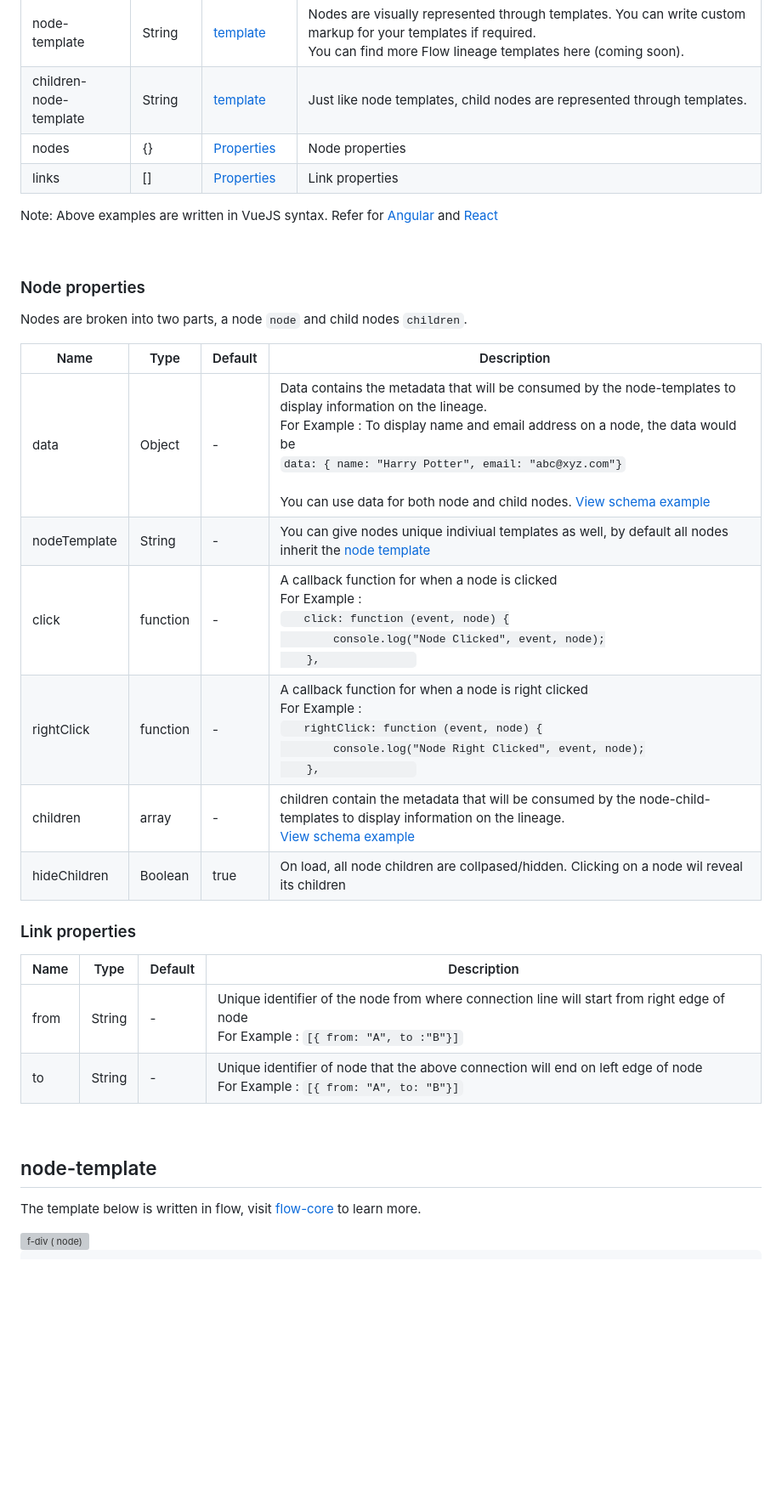
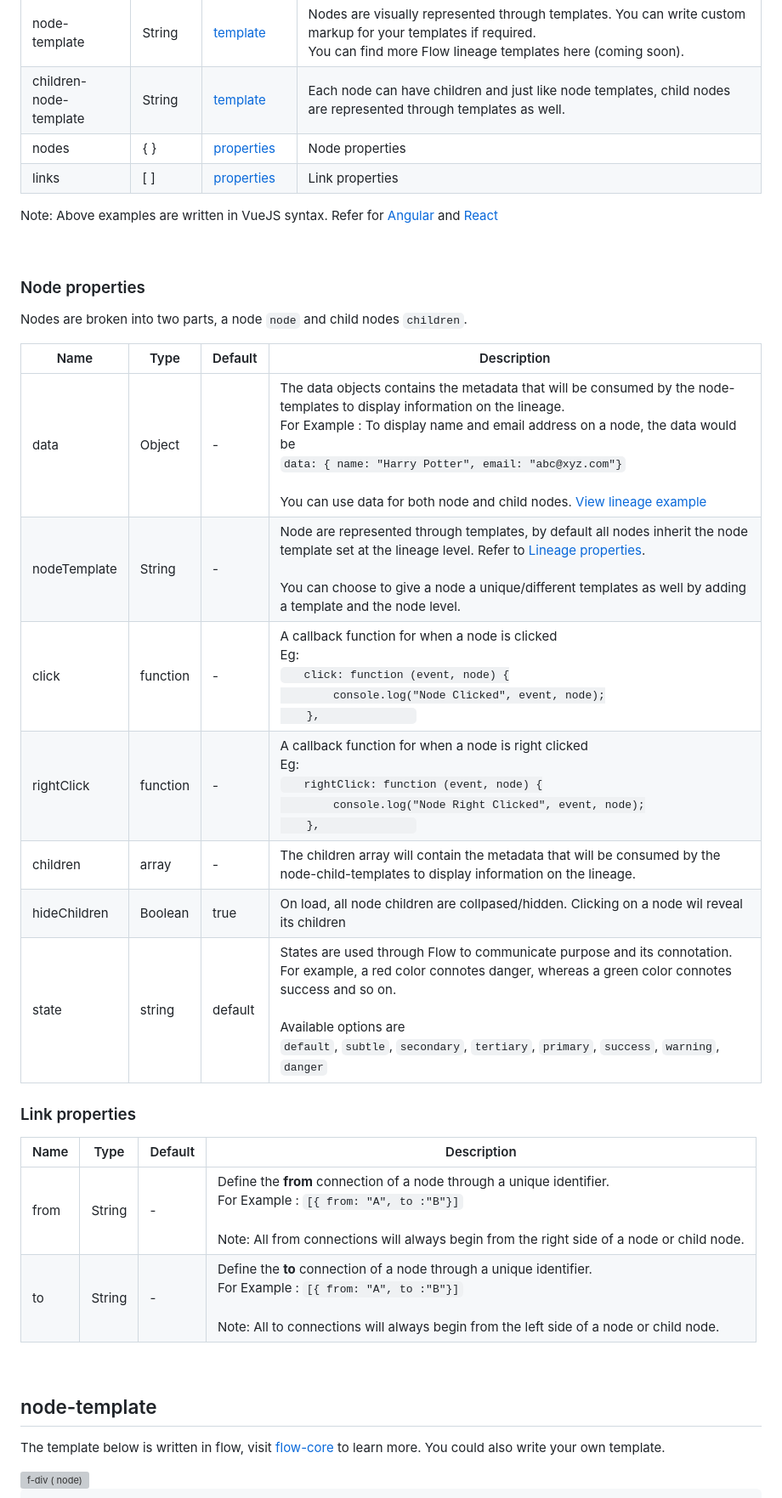
Before and after one commit to ollionorg/flow-lineage, a Markdown page: README.md, the part around one of its changes. Shown at 85% size. Rendered like a GitHub page; blank space fills up the shorter version; grey boxes are pictures that could not be loaded.

Commit message:
percy - updated readme UX after first test

```diff
--- a/README.md
+++ b/README.md
@@ -359,18 +367,18 @@ export default defineComponent({
 			<td style="vertical-align: top;">children-node-template</td>
 			<td style="vertical-align: top;">String</td>
 			<td style="vertical-align: top;"><a href="#child-node-template">template</a></td>
-			<td style="vertical-align: top;">Just like node templates, child nodes are represented through templates.</td>
+			<td style="vertical-align: top;">Each node can have children and just like node templates, child nodes are represented through templates as well.</td>
 		</tr>
 		<tr>
 			<td style="vertical-align: top;">nodes</td>
-			<td style="vertical-align: top;">{}</td>
-			<td style="vertical-align: top;"><a href="#node-properties">Properties</a></td>
+			<td style="vertical-align: top;">{ }</td>
+			<td style="vertical-align: top;"><a href="#node-properties">properties</a></td>
 			<td style="vertical-align: top;">Node properties</td>
 		</tr>
 		<tr>
 			<td style="vertical-align: top;">links</td>
-			<td style="vertical-align: top;">[]</td>
-			<td style="vertical-align: top;"><a href="#link-properties">Properties</a></td>
+			<td style="vertical-align: top;">[ ]</td>
+			<td style="vertical-align: top;"><a href="#link-properties">properties</a></td>
 			<td style="vertical-align: top;">Link properties</td>
 		</tr>
 	</tbody>
@@ -397,19 +405,20 @@ Nodes are broken into two parts, a node `node` and child nodes `children`.
 			<td>data</td>
 			<td>Object</td>
 			<td>-</td>
-			<td>Data contains the metadata that will be consumed by the node-templates to display information on the lineage.<br/> For Example : To display name and email address on a node, the data would be <br/> <code>data: { name: "Harry Potter", email: "abc@xyz.com"}</code><br><br>You can use data for both node and child nodes. <a href="#sample-schema">View schema example</a></td>
+			<td>The data objects contains the metadata that will be consumed by the node-templates to display information on the lineage.<br/> For Example : To display name and email address on a node, the data would be <br/> <code>data: { name: "Harry Potter", email: "abc@xyz.com"}</code><br><br>You can use data for both node and child nodes. <a href="#get-started">View lineage example</a></td>
 		</tr>
 		<tr>
 			<td>nodeTemplate</td>
 			<td>String</td>
 			<td>-</td>
-			<td>You can give nodes unique indiviual templates as well, by default all  nodes inherit the <a href="#node-template"> node template</a></td>
+			<td>Node are represented through templates, by default all nodes inherit the node template set at the lineage level. Refer to <a href="#lineage-properties">Lineage properties</a>.<br><br>
+			You can choose to give a node a unique/different templates as well by adding a template and the node level. </td>
 		</tr>
 		<tr>
 			<td style="vertical-align: top;">click</td>
 			<td style="vertical-align: top;">function</td>
 			<td style="vertical-align: top;">-</td>
-			<td style="vertical-align: top;">A callback function for when a node is clicked <br/>For Example : <br/><code>   click: function (event, node) {
+			<td style="vertical-align: top;">A callback function for when a node is clicked <br/>Eg: <br/><code>   click: function (event, node) {
 		console.log("Node Clicked", event, node);
 	},              </code></td>
 		</tr>
@@ -417,7 +426,7 @@ Nodes are broken into two parts, a node `node` and child nodes `children`.
 			<td style="vertical-align: top;">rightClick</td>
 			<td style="vertical-align: top;">function</td>
 			<td style="vertical-align: top;">-</td>
-			<td style="vertical-align: top;">A callback function for when a node is right clicked <br/>For Example : <br/><code>   rightClick: function (event, node) {
+			<td style="vertical-align: top;">A callback function for when a node is right clicked <br/>Eg: <br/><code>   rightClick: function (event, node) {
 		console.log("Node Right Clicked", event, node);
 	},              </code></td>
 		</tr>
@@ -425,13 +434,21 @@ Nodes are broken into two parts, a node `node` and child nodes `children`.
 			<td style="vertical-align: top;">children</td>
 			<td style="vertical-align: top;">array</td>
 			<td style="vertical-align: top;">-</td>
-			<td style="vertical-align: top;">children contain the metadata that will be consumed by the node-child-templates to display information on the lineage.<br> <a href="#sample-schema">View schema example</a></td>
+			<td style="vertical-align: top;">The children array will contain the metadata that will be consumed by the node-child-templates to display information on the lineage.</td>
 		</tr>
 		<tr>
 			<td style="vertical-align: top;">hideChildren</td>
 			<td style="vertical-align: top;">Boolean</td>
 			<td style="vertical-align: top;">true</td>
 			<td style="vertical-align: top;">On load, all node children are collpased/hidden. Clicking on a node wil reveal its children</td>
+		</tr>
+		<tr>
+			<td style="vertical-align: top;">state</td>
+			<td style="vertical-align: top;">string</td>
+			<td style="vertical-align: top;">default</td>
+			<td style="vertical-align: top;">States are used through Flow to communicate purpose and its connotation. For example, a red color connotes danger, whereas a green color connotes success and so on. <br><br> Available options are
+			<br><code>default</code>, <code>subtle</code>, <code>secondary</code>, <code>tertiary</code>, <code>primary</code>, <code>success</code>, <code>warning</code>, <code>danger</code>
+			</td>
 		</tr>
 	</tbody>
 </table>
@@ -451,14 +468,14 @@ Nodes are broken into two parts, a node `node` and child nodes `children`.
 		<td  style="vertical-align: top;">from</td>
 		<td style="vertical-align: top;">String</td>
 		<td style="vertical-align: top;">-</td>
-		<td style="vertical-align: top;">Unique identifier of the node from where connection line will start from right edge of node<br/> For Example : <code>[{ from: "A", to :"B"}]</code>
+		<td style="vertical-align: top;">Define the <strong>from</strong> connection of a node through a unique identifier.<br/> For Example : <code>[{ from: "A", to :"B"}]</code> <br><br>Note: All from connections will always begin from the right side of a node or child node.
 		</td>
 	</tr>
 	<tr>
 		<td  style="vertical-align: top;">to</td>
 		<td style="vertical-align: top;">String</td>
 		<td style="vertical-align: top;">-</td>
-		<td style="vertical-align: top;">Unique identifier of node that the above connection will end on left edge of node <br/> For Example : <code>[{ from: "A", to: "B"}]</code></td>
+		<td style="vertical-align: top;">Define the <strong>to</strong> connection of a node through a unique identifier.<br/> For Example : <code>[{ from: "A", to :"B"}]</code> <br><br>Note: All to connections will always begin from the left side of a node or child node.</td>
 	</tr>
 	</tbody>
 </table>
@@ -466,7 +483,7 @@ Nodes are broken into two parts, a node `node` and child nodes `children`.
 <br>
 
 ## node-template
-The template below is written in flow, visit [flow-core](https://github.com/cldcvr/flow-core) to learn more.
+The template below is written in flow, visit [flow-core](https://github.com/cldcvr/flow-core) to learn more. You could also write your own template.
 
 <img width="240" alt="f-div ( node)" src="https://user-images.githubusercontent.com/2121451/211515800-6f63a758-a528-42f9-b452-e8bf1fd6dfeb.png">
 
```
Also changed, not shown: other parts of README.md (+19 -11 lines).
